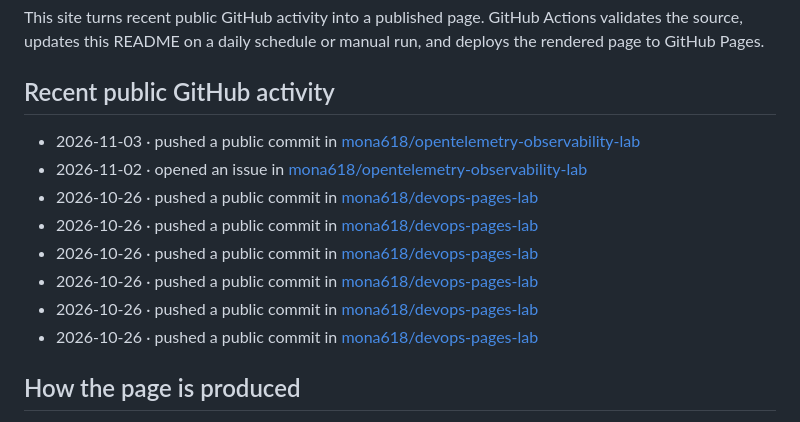
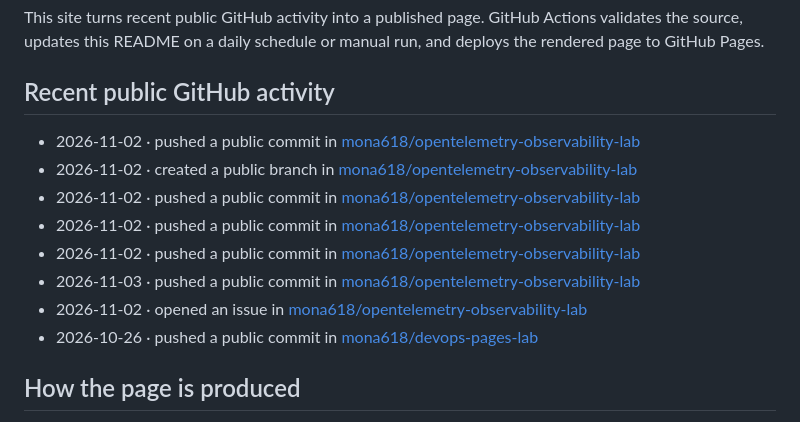
Before and after one commit to mona618/devops-pages-lab, a Markdown page: README.md, the part around the change. GitHub-like rendering.

Commit message:
docs(activity): refresh public GitHub activity [skip ci]

```diff
--- a/README.md
+++ b/README.md
@@ -11,14 +11,14 @@ This site turns recent public GitHub activity into a published page. GitHub Acti
 ## Recent public GitHub activity
 
 <!--START_SECTION:activity-->
+- 2026-11-02 · pushed a public commit in [mona618/opentelemetry-observability-lab](https://github.com/mona618/opentelemetry-observability-lab/commit/54f994d4e31811cf53f0d70a7919df17a7419b16)
+- 2026-11-02 · created a public branch in [mona618/opentelemetry-observability-lab](https://github.com/mona618/opentelemetry-observability-lab)
+- 2026-11-02 · pushed a public commit in [mona618/opentelemetry-observability-lab](https://github.com/mona618/opentelemetry-observability-lab/commit/7b87c0a81fbe3c27651609712c6c5e032c82a162)
+- 2026-11-02 · pushed a public commit in [mona618/opentelemetry-observability-lab](https://github.com/mona618/opentelemetry-observability-lab/commit/e766a2cbf586c2feeaa844fbc662d5336b578957)
+- 2026-11-02 · pushed a public commit in [mona618/opentelemetry-observability-lab](https://github.com/mona618/opentelemetry-observability-lab/commit/724cfce1bcca58f8738b9f967c7fb614291c655e)
 - 2026-11-03 · pushed a public commit in [mona618/opentelemetry-observability-lab](https://github.com/mona618/opentelemetry-observability-lab/commit/4b918a0ff33d4614295fc3c17dc592f777b16035)
 - 2026-11-02 · opened an issue in [mona618/opentelemetry-observability-lab](https://github.com/mona618/opentelemetry-observability-lab/issues/1)
 - 2026-10-26 · pushed a public commit in [mona618/devops-pages-lab](https://github.com/mona618/devops-pages-lab/commit/f308b96116d9cd94930751bb11e2c47334c8c498)
-- 2026-10-26 · pushed a public commit in [mona618/devops-pages-lab](https://github.com/mona618/devops-pages-lab/commit/808bd106bea0c5faf6b162e791c3401e7b8fbe69)
-- 2026-10-26 · pushed a public commit in [mona618/devops-pages-lab](https://github.com/mona618/devops-pages-lab/commit/2812cf25e82fcc0af408621b9bf353076630972f)
-- 2026-10-26 · pushed a public commit in [mona618/devops-pages-lab](https://github.com/mona618/devops-pages-lab/commit/1d3d924342f5a626483a4eed7f00043a096c76b8)
-- 2026-10-26 · pushed a public commit in [mona618/devops-pages-lab](https://github.com/mona618/devops-pages-lab/commit/4336bcfb405095bbf5b3749d2c8943cdfbf0a447)
-- 2026-10-26 · pushed a public commit in [mona618/devops-pages-lab](https://github.com/mona618/devops-pages-lab/commit/52bf73c089653b0db544f277f4cbe4c2bef5564b)
 <!--END_SECTION:activity-->
 
 ## How the page is produced
```
